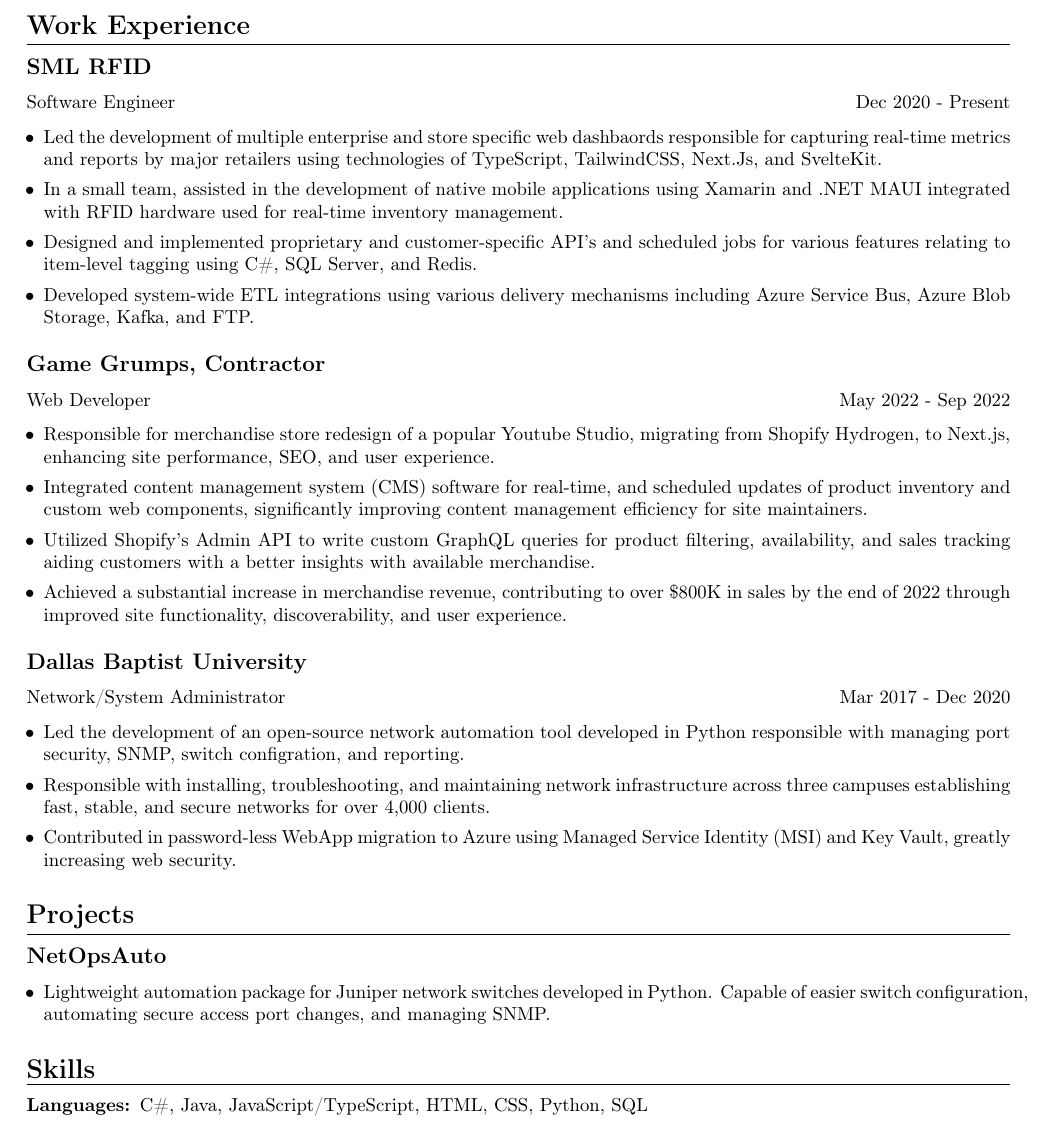
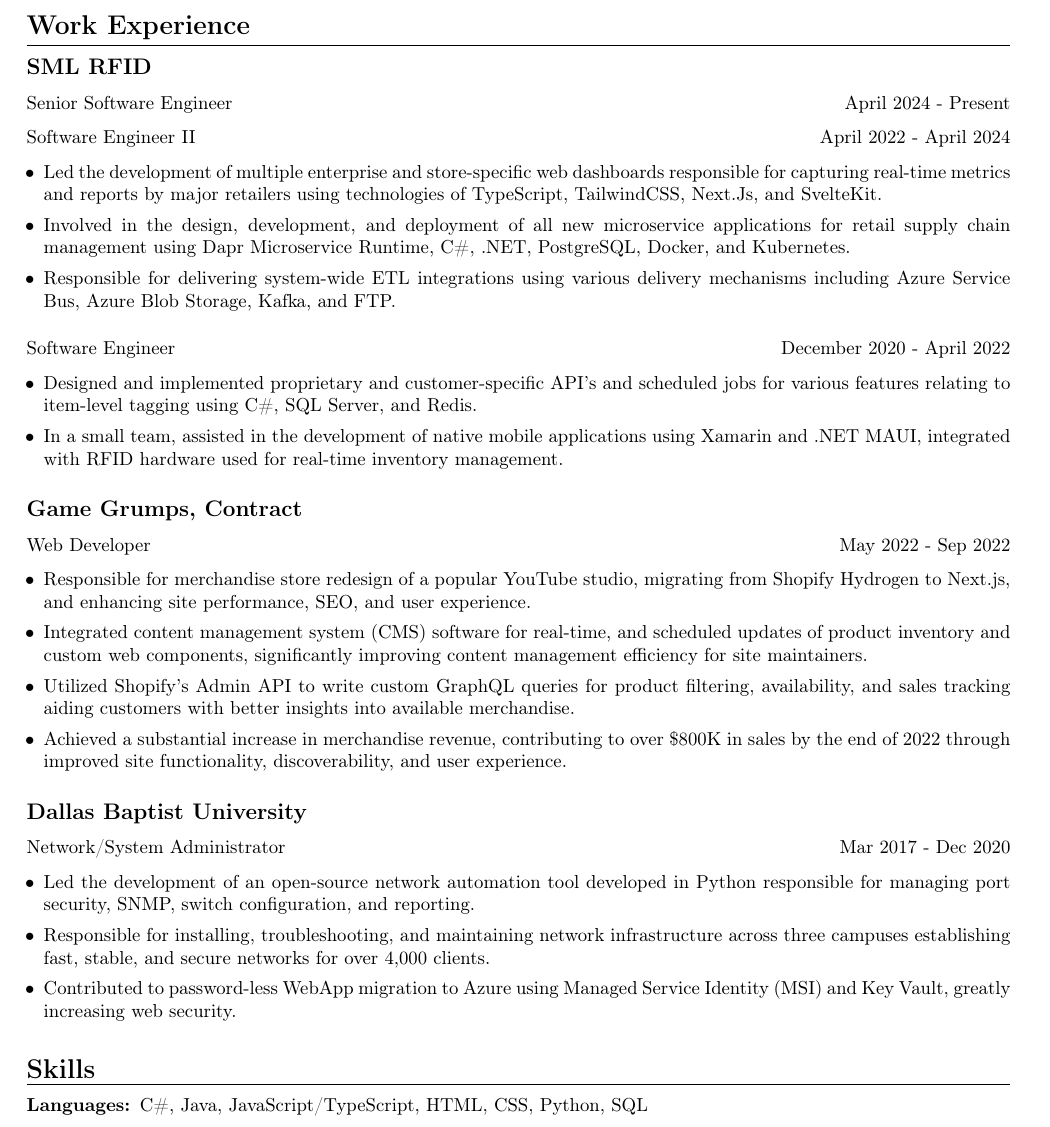
Before and after one commit to dmtx97/Daniel-Mendez-Resume, a LaTeX CV (daniel_mendez_resume.tex, which reads src/experience.tex, src/projects.tex): part of the page, cut so that both start at the same text. Compiled offline with pdfLaTeX.

Commit message:
Section out promotions. Grammar passthrough. Comment out project section to save some space.

```diff
--- a/src/experience.tex
+++ b/src/experience.tex
@@ -1,34 +1,46 @@
+
+\newcommand\jobtitle[2]{
+	\subsubsection*{\normalfont#1\hfill\normalfont#2}
+}
+
 \newcommand\position[4]{
 	\subsection*{#1}
-	\subsubsection*{\normalfont#2\hfill\normalfont#3}
+	\jobtitle{#2}{#3}
 	#4
 	\vspace{-0.25cm}
 }
 
 \mainsection{Work Experience}
 
-\position{SML RFID}{Software Engineer}{Dec 2020 - Present}{
+% Current position achievements are ongoing due to me just getting promoted :)
+\position{SML RFID}{Senior Software Engineer}{April 2024 - Present}{
+	\jobtitle{Software Engineer II}{April 2022 - April 2024}
 	\begin{itemize}
-		\item Led the development of multiple enterprise and store specific web dashbaords responsible for capturing real-time metrics and reports by major retailers using technologies of TypeScript, TailwindCSS, Next.Js, and SvelteKit.
-		\item In a small team, assisted in the development of native mobile applications using Xamarin and .NET MAUI integrated with RFID hardware used for real-time inventory management.
+		\item Led the development of multiple enterprise and store-specific web dashboards responsible for capturing real-time metrics and reports by major retailers using technologies of TypeScript, TailwindCSS, Next.Js, and SvelteKit.
+		\item Involved in the design, development, and deployment of all new microservice applications for retail supply chain management using Dapr Microservice Runtime, C\#, .NET, PostgreSQL, Docker, and Kubernetes.
+		\item Responsible for delivering system-wide ETL integrations using various delivery mechanisms including Azure Service Bus, Azure Blob Storage, Kafka, and FTP.
+	\end{itemize}
+
+	\jobtitle{Software Engineer}{December 2020 - April 2022}
+	\begin{itemize}
 		\item Designed and implemented proprietary and customer-specific API's and scheduled jobs for various features relating to item-level tagging using C\#, SQL Server, and Redis.
-		\item Developed system-wide ETL integrations using various delivery mechanisms including Azure Service Bus, Azure Blob Storage, Kafka, and FTP.
+		\item In a small team, assisted in the development of native mobile applications using Xamarin and .NET MAUI, integrated with RFID hardware used for real-time inventory management.
 	\end{itemize}
 }
 
-\position{Game Grumps, Contractor}{Web Developer}{May 2022 - Sep 2022}{
+\position{Game Grumps, Contract}{Web Developer}{May 2022 - Sep 2022}{
 	\begin{itemize}
-		\item Responsible for merchandise store redesign of a popular Youtube Studio, migrating from Shopify Hydrogen, to Next.js, enhancing site performance, SEO, and user experience.
+		\item Responsible for merchandise store redesign of a popular YouTube studio, migrating from Shopify Hydrogen to Next.js, and enhancing site performance, SEO, and user experience.
 		\item Integrated content management system (CMS) software for real-time, and scheduled updates of product inventory and custom web components, significantly improving content management efficiency for site maintainers.
-		\item Utilized Shopify's Admin API to write custom GraphQL queries for product filtering, availability, and sales tracking aiding customers with a better insights with available merchandise.
+		\item Utilized Shopify's Admin API to write custom GraphQL queries for product filtering, availability, and sales tracking aiding customers with better insights into available merchandise.
 		\item Achieved a substantial increase in merchandise revenue, contributing to over \$800K in sales by the end of 2022 through improved site functionality, discoverability, and user experience.
 	\end{itemize}
 }
 
 \position{Dallas Baptist University}{Network/System Administrator}{Mar 2017 - Dec 2020}{
 	\begin{itemize}
-		\item Led the development of an open-source network automation tool developed in Python responsible with managing port security, SNMP, switch configration, and reporting.
-		\item Responsible with installing, troubleshooting, and maintaining network infrastructure across three campuses establishing fast, stable, and secure networks for over 4,000 clients.
-		\item Contributed in password-less WebApp migration to Azure using Managed Service Identity (MSI) and Key Vault, greatly increasing web security.
+		\item Led the development of an open-source network automation tool developed in Python responsible for managing port security, SNMP, switch configuration, and reporting.
+		\item Responsible for installing, troubleshooting, and maintaining network infrastructure across three campuses establishing fast, stable, and secure networks for over 4,000 clients.
+		\item Contributed to password-less WebApp migration to Azure using Managed Service Identity (MSI) and Key Vault, greatly increasing web security.
 	\end{itemize}
 }
--- a/src/projects.tex
+++ b/src/projects.tex
@@ -1,13 +1,3 @@
 \mainsection{Projects}
 
-\newcommand\project[2]{
-	\subsection*{#1}
-	#2
-	\vspace{-0.25cm}
-}
-
-\project{NetOpsAuto}{
-	\begin{itemize}
-		\item Lightweight automation package for Juniper network switches developed in Python. Capable of easier switch configuration, automating secure access port changes, and managing SNMP.
-	\end{itemize}
-}
+\subsubsection*{NetOpsAuto: \normalfont{Lightweight automation package for Juniper network switches developed in Python. Capable of easier switch configuration, automating secure access port changes, and managing SNMP.}}
```
Also changed, not shown: daniel_mendez_resume.tex (+3 -3 lines), daniel_mendez_resume.pdf.
